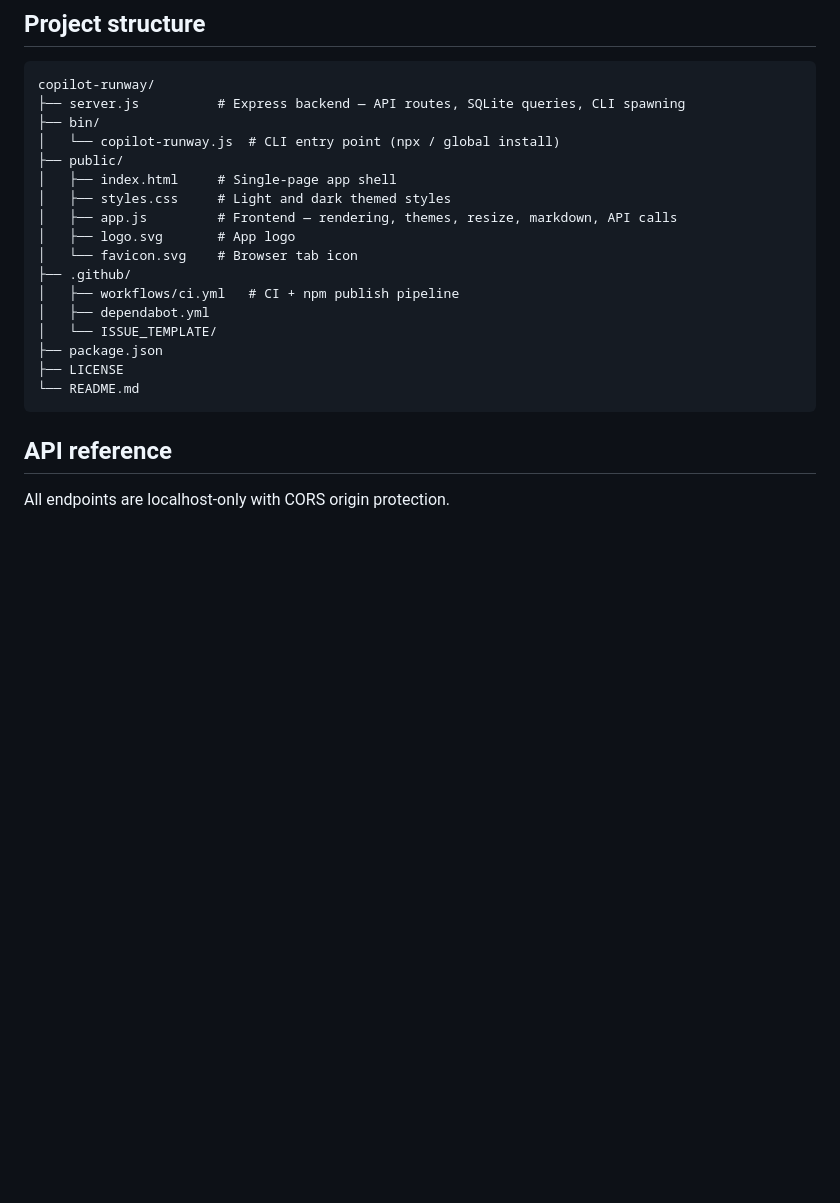
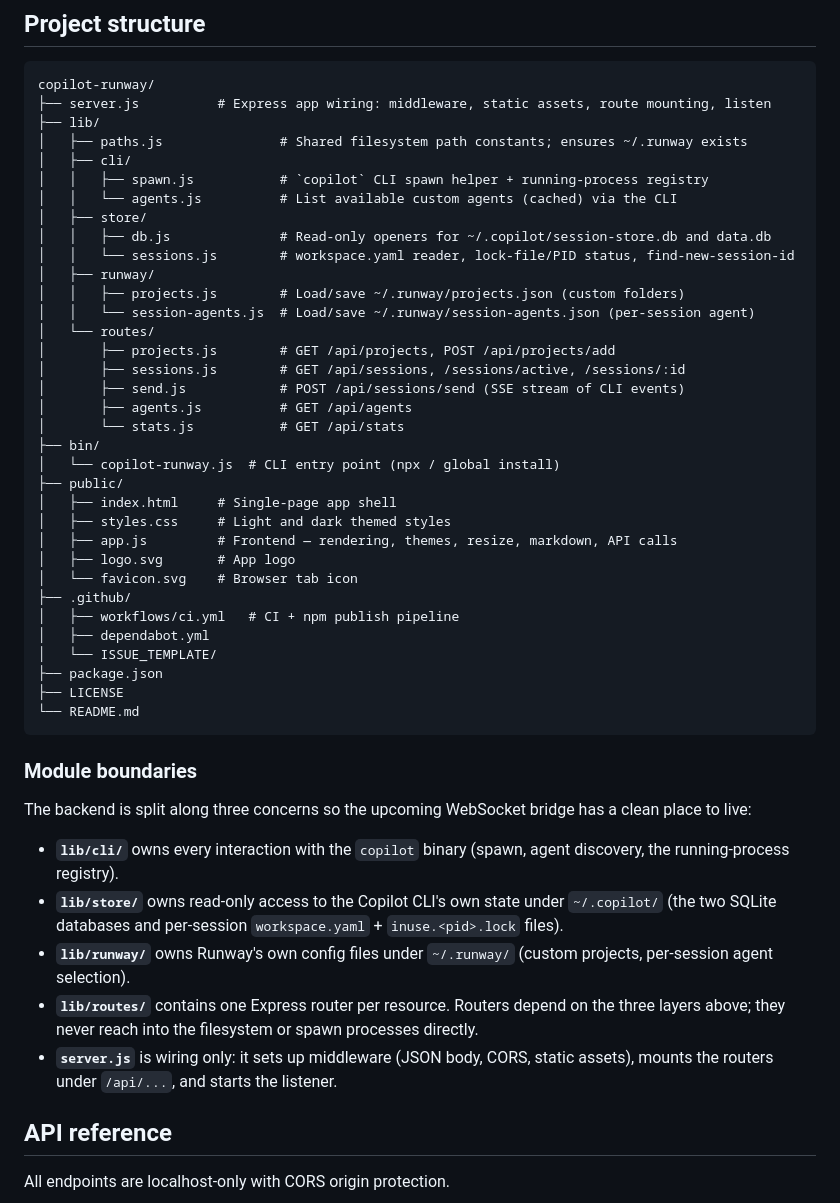
Before and after one commit to jamesmcroft/copilot-runway, a Markdown page: README.md, the part around the change. GitHub-like rendering; blank space fills up the shorter version.

Commit message:
docs: document new lib/ module boundaries in README
Co-authored-by: Copilot <223556219+Copilot@users.noreply.github.com>

````diff
--- a/README.md
+++ b/README.md
@@ -84,7 +84,24 @@ When you send a prompt, Runway spawns a `copilot` process with `-p "your prompt"
 
 ```
 copilot-runway/
-├── server.js          # Express backend — API routes, SQLite queries, CLI spawning
+├── server.js          # Express app wiring: middleware, static assets, route mounting, listen
+├── lib/
+│   ├── paths.js               # Shared filesystem path constants; ensures ~/.runway exists
+│   ├── cli/
+│   │   ├── spawn.js           # `copilot` CLI spawn helper + running-process registry
+│   │   └── agents.js          # List available custom agents (cached) via the CLI
+│   ├── store/
+│   │   ├── db.js              # Read-only openers for ~/.copilot/session-store.db and data.db
+│   │   └── sessions.js        # workspace.yaml reader, lock-file/PID status, find-new-session-id
+│   ├── runway/
+│   │   ├── projects.js        # Load/save ~/.runway/projects.json (custom folders)
+│   │   └── session-agents.js  # Load/save ~/.runway/session-agents.json (per-session agent)
+│   └── routes/
+│       ├── projects.js        # GET /api/projects, POST /api/projects/add
+│       ├── sessions.js        # GET /api/sessions, /sessions/active, /sessions/:id
+│       ├── send.js            # POST /api/sessions/send (SSE stream of CLI events)
+│       ├── agents.js          # GET /api/agents
+│       └── stats.js           # GET /api/stats
 ├── bin/
 │   └── copilot-runway.js  # CLI entry point (npx / global install)
 ├── public/
@@ -101,6 +118,16 @@ copilot-runway/
 ├── LICENSE
 └── README.md
 ```
+
+### Module boundaries
+
+The backend is split along three concerns so the upcoming WebSocket bridge has a clean place to live:
+
+- **`lib/cli/`** owns every interaction with the `copilot` binary (spawn, agent discovery, the running-process registry).
+- **`lib/store/`** owns read-only access to the Copilot CLI's own state under `~/.copilot/` (the two SQLite databases and per-session `workspace.yaml` + `inuse.<pid>.lock` files).
+- **`lib/runway/`** owns Runway's own config files under `~/.runway/` (custom projects, per-session agent selection).
+- **`lib/routes/`** contains one Express router per resource. Routers depend on the three layers above; they never reach into the filesystem or spawn processes directly.
+- **`server.js`** is wiring only: it sets up middleware (JSON body, CORS, static assets), mounts the routers under `/api/...`, and starts the listener.
 
 ## API reference
 
````
